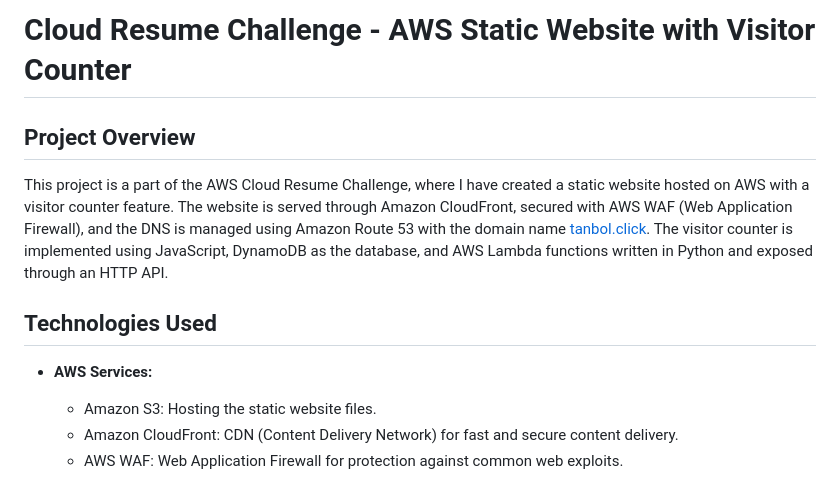
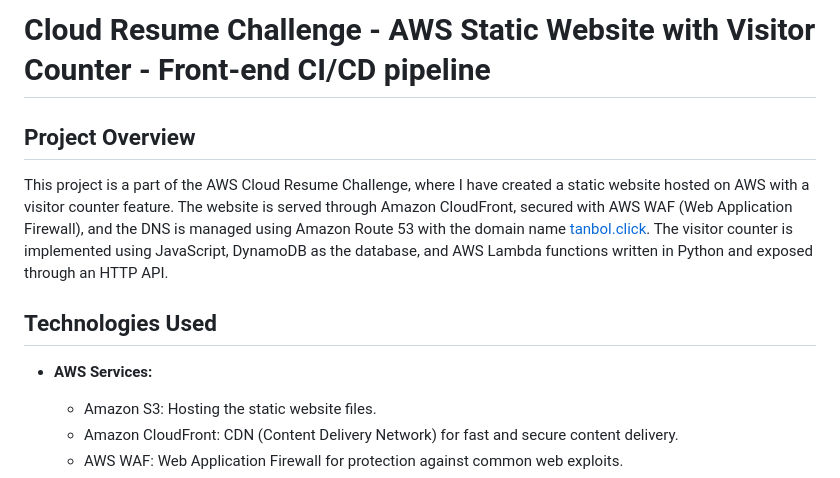
Before and after one commit to tanbolerlan/AWS-Cloud-Resume-Challenge, a Markdown page: README.md, the part around the change printed below. Drawn GitHub-style.

```diff
--- a/README.md
+++ b/README.md
@@ -1,4 +1,4 @@
-# Cloud Resume Challenge - AWS Static Website with Visitor Counter
+# Cloud Resume Challenge - AWS Static Website with Visitor Counter - Front-end CI/CD pipeline
 
 ## Project Overview
 
@@ -7,6 +7,7 @@ This project is a part of the AWS Cloud Resume Challenge, where I have created a
 ## Technologies Used
 
 - **AWS Services:**
+
   - Amazon S3: Hosting the static website files.
   - Amazon CloudFront: CDN (Content Delivery Network) for fast and secure content delivery.
   - AWS WAF: Web Application Firewall for protection against common web exploits.
```
Also changed, not shown: other parts of README.md (+12 -0 lines).
